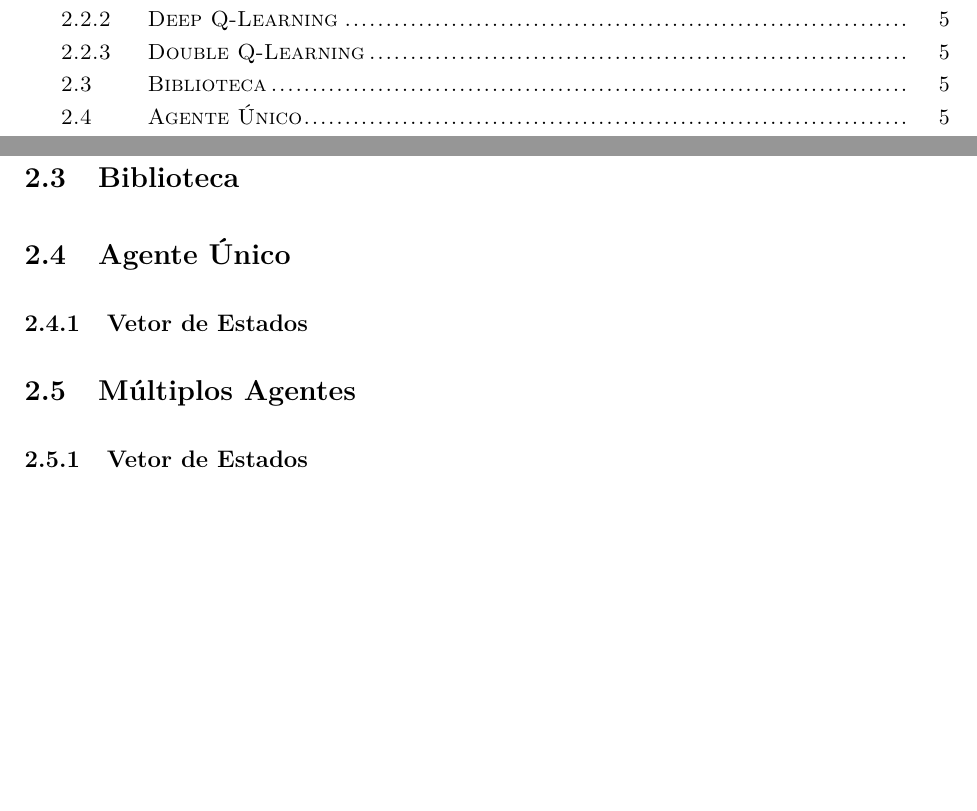
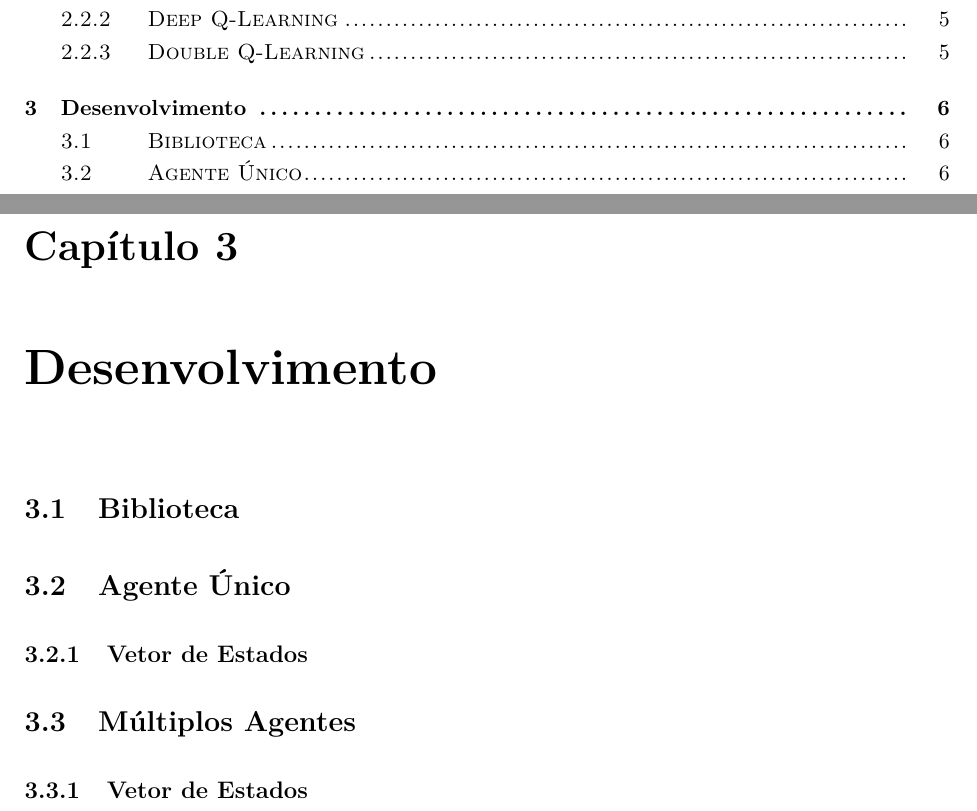
Before and after one commit to rcssggb/tg1-report, a LaTeX book (relatorio.tex, which reads cap_Desenvolvimento.tex, cap_Fundamentos.tex): two parts of pages 2 and 7 of 9 before the commit and two parts of pages 2 and 8 of 10 after it, joined at a grey line, cut so that both start at the same text, the shorter picture padded with empty space. Compiled offline with pdfLaTeX.

Commit message:
Add one more chapter

```diff
--- /dev/null
+++ b/cap_Desenvolvimento.tex
@@ -0,0 +1,16 @@
+\chapter{Desenvolvimento \label{chap:Desenvolvimento}}
+
+% Resumo opcional. Comentar se não usar.
+% \resumodocapitulo{Resumo opcional.}
+
+
+\section{Biblioteca}
+% TODO definir se essa seção fica nesse capítulo ou outro
+
+\section{Agente Único}
+
+\subsection{Vetor de Estados}
+
+\section{Múltiplos Agentes}
+
+\subsection{Vetor de Estados}
--- a/cap_Fundamentos.tex
+++ b/cap_Fundamentos.tex
@@ -32,14 +31,3 @@ Desse modo, as técnicas de Aprendizagem por Reforço serão aplicadas a fim de
 \subsection{Deep Q-Learning}
 
 \subsection{Double Q-Learning}
-
-\section{Biblioteca}
-% TODO definir se essa seção fica nesse capítulo ou outro
-
-\section{Agente Único}
-
-\subsection{Vetor de Estados}
-
-\section{Múltiplos Agentes}
-
-\subsection{Vetor de Estados}
--- a/relatorio.tex
+++ b/relatorio.tex
@@ -274,3 +274,4 @@ Fundamentos
 \include{cap_Fundamentos}
 
 \begin{comment}
+Desenvolvimento
```
Also changed, not shown: cap_Fundamentos.tex (1 more changed lines), relatorio.tex (4 more changed lines).
